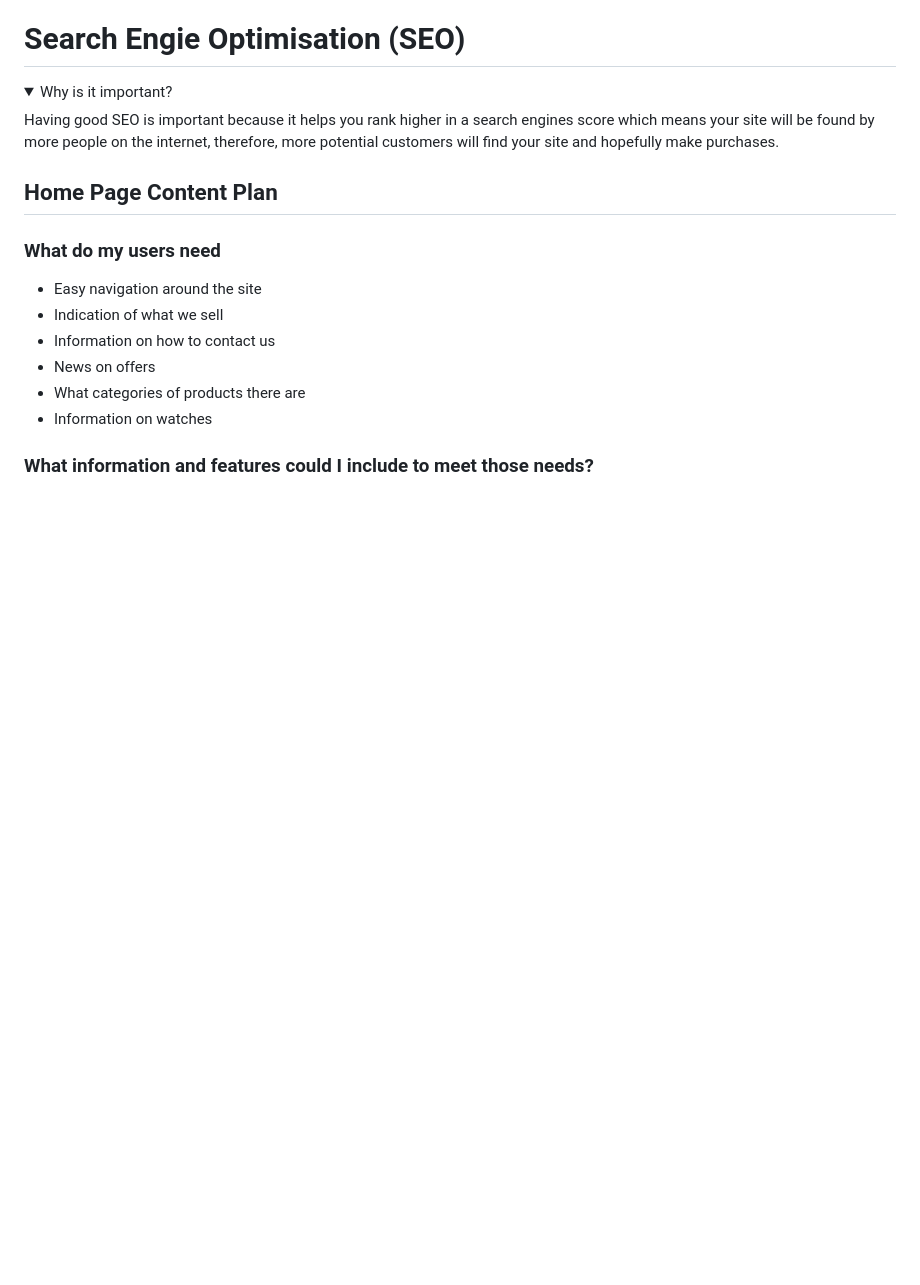
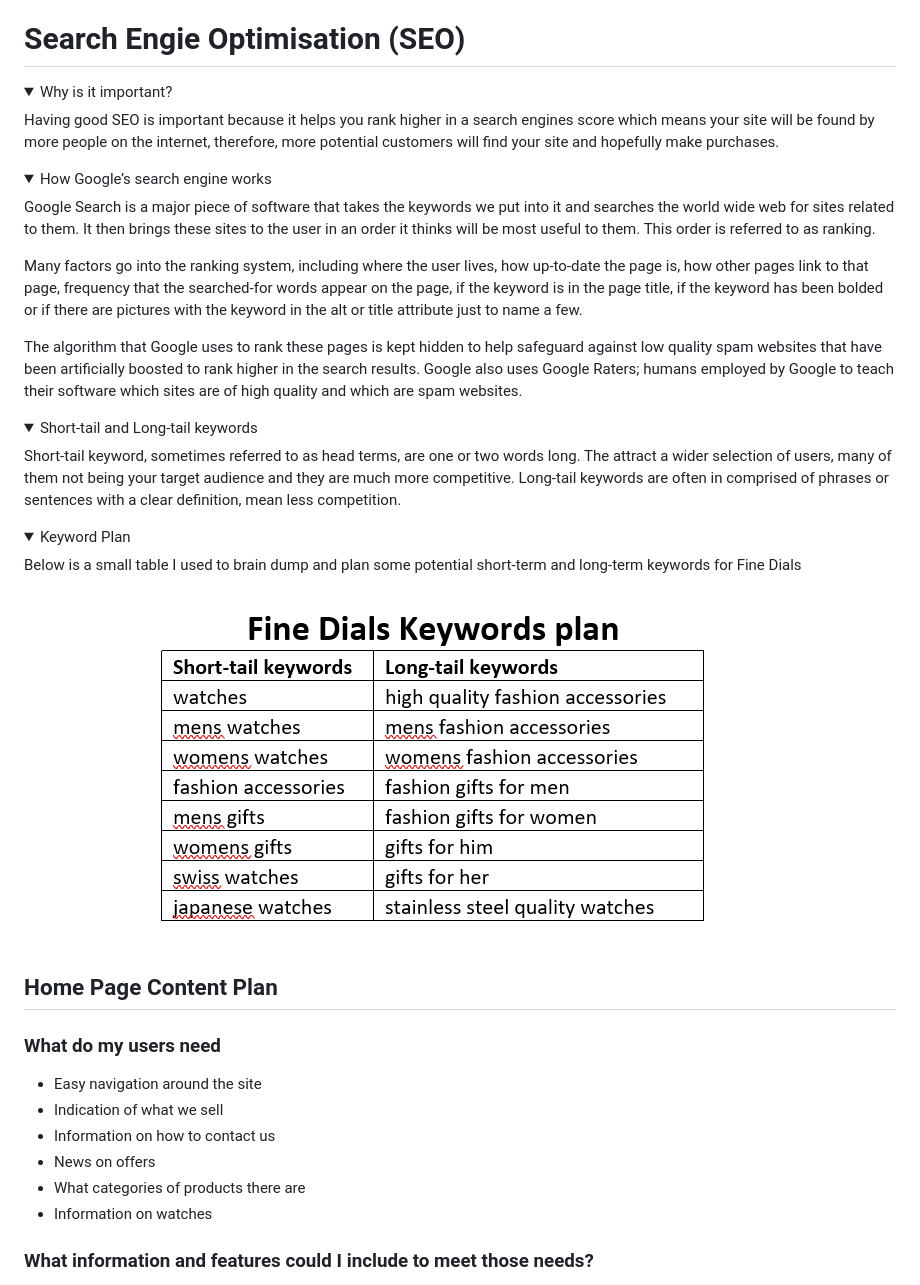
Before and after one commit to hpearson98/fine-dials, a Markdown page: README.md, the part around the change printed below. GitHub-like rendering; pictures changed too: readme_images/keyword_plan_table.png (added); folded sections open; blank space fills up the shorter version.

```diff
--- a/README.md
+++ b/README.md
@@ -24,7 +24,30 @@ The payment would be made in one single payment. This type of payment is suitabl
 # Search Engie Optimisation (SEO)
 <details>
 <summary>Why is it important?</summary>
+
 Having good SEO is important because it helps you rank higher in a search engines score which means your site will be found by more people on the internet, therefore, more potential customers will find your site and hopefully make purchases.
+</details>
+<details>
+<summary>How Google’s search engine works</summary>
+
+Google Search is a major piece of software that takes the keywords we put into it and searches the world wide web for sites related to them. It then brings these sites to the user in an order it thinks will be most useful to them. This order is referred to as ranking.
+
+Many factors go into the ranking system, including where the user lives, how up-to-date the page is, how other pages link to that page, frequency that the searched-for words appear on the page, if the keyword is in the page title, if the keyword has been bolded or if there are pictures with the keyword in the alt or title attribute just to name a few.
+
+The algorithm that Google uses to rank these pages is kept hidden to help safeguard against low quality spam websites that have been artificially boosted to rank higher in the search results. Google also uses Google Raters; humans employed by Google to teach their software which sites are of high quality and which are spam websites.
+</details>
+
+<details>
+<summary>Short-tail and Long-tail keywords</summary>
+
+Short-tail keyword, sometimes referred to as head terms, are one or two words long. The attract a wider selection of users, many of them not being your target audience and they are much more competitive. Long-tail keywords are often in comprised of phrases or sentences with a clear definition, mean less competition.
+</details>
+<details>
+<summary>Keyword Plan</summary>
+
+Below is a small table I used to brain dump and plan some potential short-term and long-term keywords for Fine Dials
+
+![A table I used to plan the short-tail and long-tail keywords for the site](readme_images/keyword_plan_table.png)
 </details>
 
 ## Home Page Content Plan
```
Also changed, not shown: other parts of README.md (+39 -0 lines).
